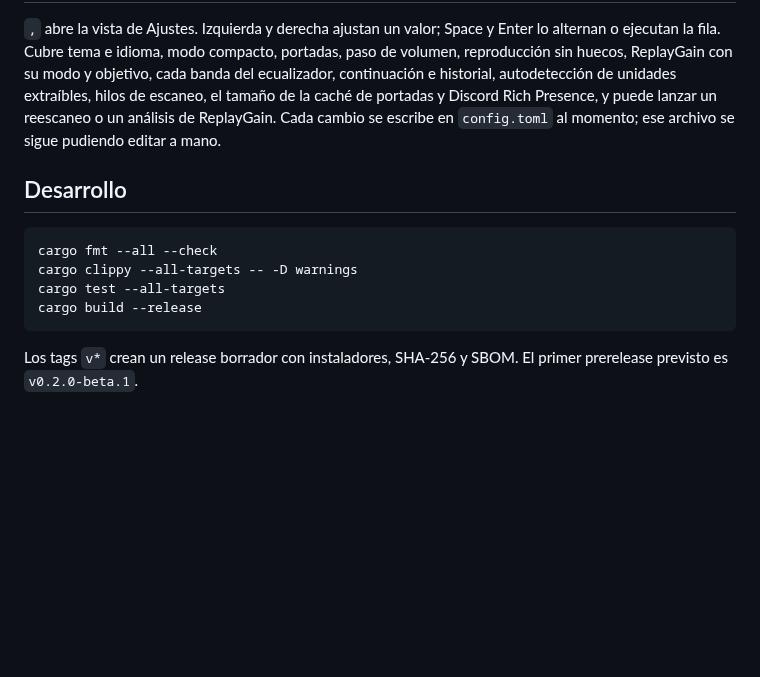
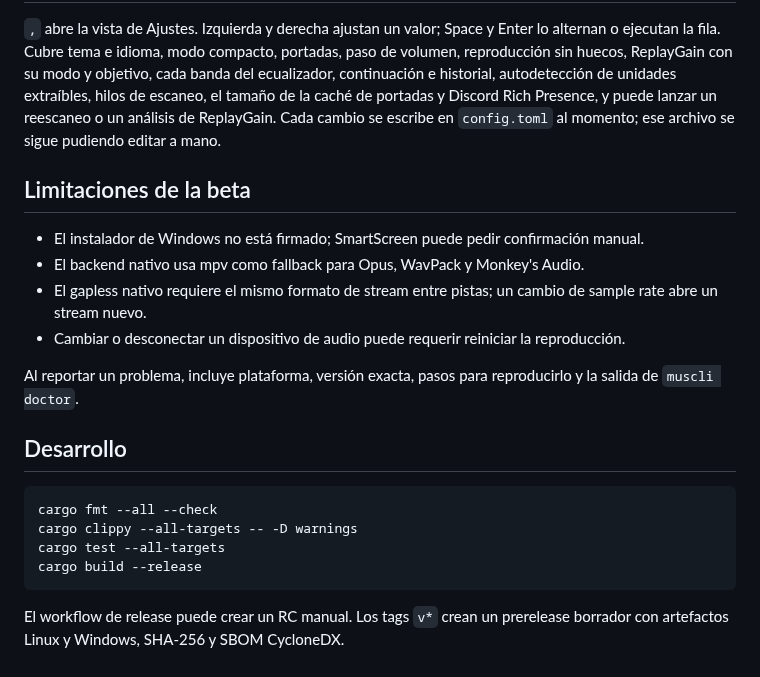
Before and after one commit to Kumpelo/muscli, a Markdown page: docs/README.es.md, the part around one of its changes. GitHub-like rendering; blank space fills up the shorter version.

````diff
--- a/docs/README.es.md
+++ b/docs/README.es.md
@@ -117,6 +185,19 @@ Discord Rich Presence, y puede lanzar un reescaneo o un análisis de ReplayGain.
 Cada cambio se escribe en `config.toml` al momento; ese archivo se sigue
 pudiendo editar a mano.
 
+## Limitaciones de la beta
+
+- El instalador de Windows no está firmado; SmartScreen puede pedir
+  confirmación manual.
+- El backend nativo usa mpv como fallback para Opus, WavPack y Monkey's Audio.
+- El gapless nativo requiere el mismo formato de stream entre pistas; un cambio
+  de sample rate abre un stream nuevo.
+- Cambiar o desconectar un dispositivo de audio puede requerir reiniciar la
+  reproducción.
+
+Al reportar un problema, incluye plataforma, versión exacta, pasos para
+reproducirlo y la salida de `muscli doctor`.
+
 ## Desarrollo
 
 ```bash
@@ -126,5 +207,5 @@ cargo test --all-targets
 cargo build --release
 ```
 
-Los tags `v*` crean un release borrador con instaladores, SHA-256 y SBOM. El
-primer prerelease previsto es `v0.2.0-beta.1`.
+El workflow de release puede crear un RC manual. Los tags `v*` crean un
+prerelease borrador con artefactos Linux y Windows, SHA-256 y SBOM CycloneDX.
````
Also changed, not shown: other parts of docs/README.es.md (+79 -11 lines), CHANGELOG.md (+16 -1 lines), README.md (+68 -7 lines), docs/assets/muscli-beta2.png (added).
